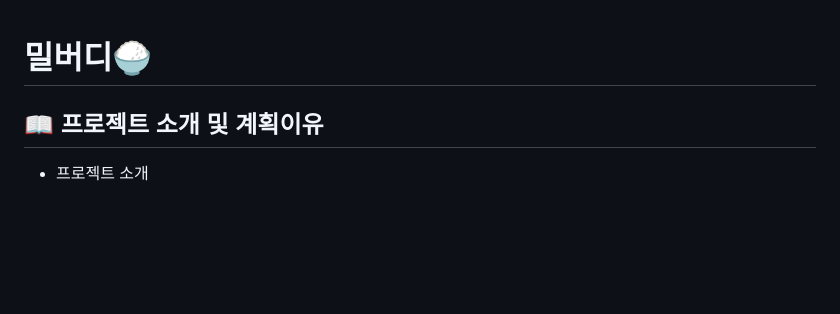
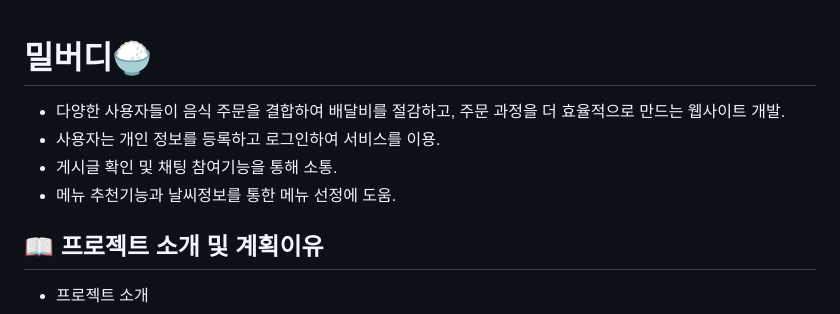
Before and after one commit to Group-buying-service/mealbuddy-backend, a Markdown page: README.md, the part around the change. GitHub-like rendering; blank space fills up the shorter version.

Commit message:
밀버디 설명 추가

```diff
--- a/README.md
+++ b/README.md
@@ -1,4 +1,9 @@
 # 밀버디🍚
+ - 다양한 사용자들이 음식 주문을 결합하여 배달비를 절감하고, 주문 과정을 더 효율적으로 만드는 웹사이트 개발.
+ - 사용자는 개인 정보를 등록하고 로그인하여 서비스를 이용.
+ - 게시글 확인 및 채팅 참여기능을 통해 소통.
+ - 메뉴 추천기능과 날씨정보를 통한 메뉴 선정에 도움.
+
 
 ## 📖 프로젝트 소개 및 계획이유
  - 프로젝트 소개
```
